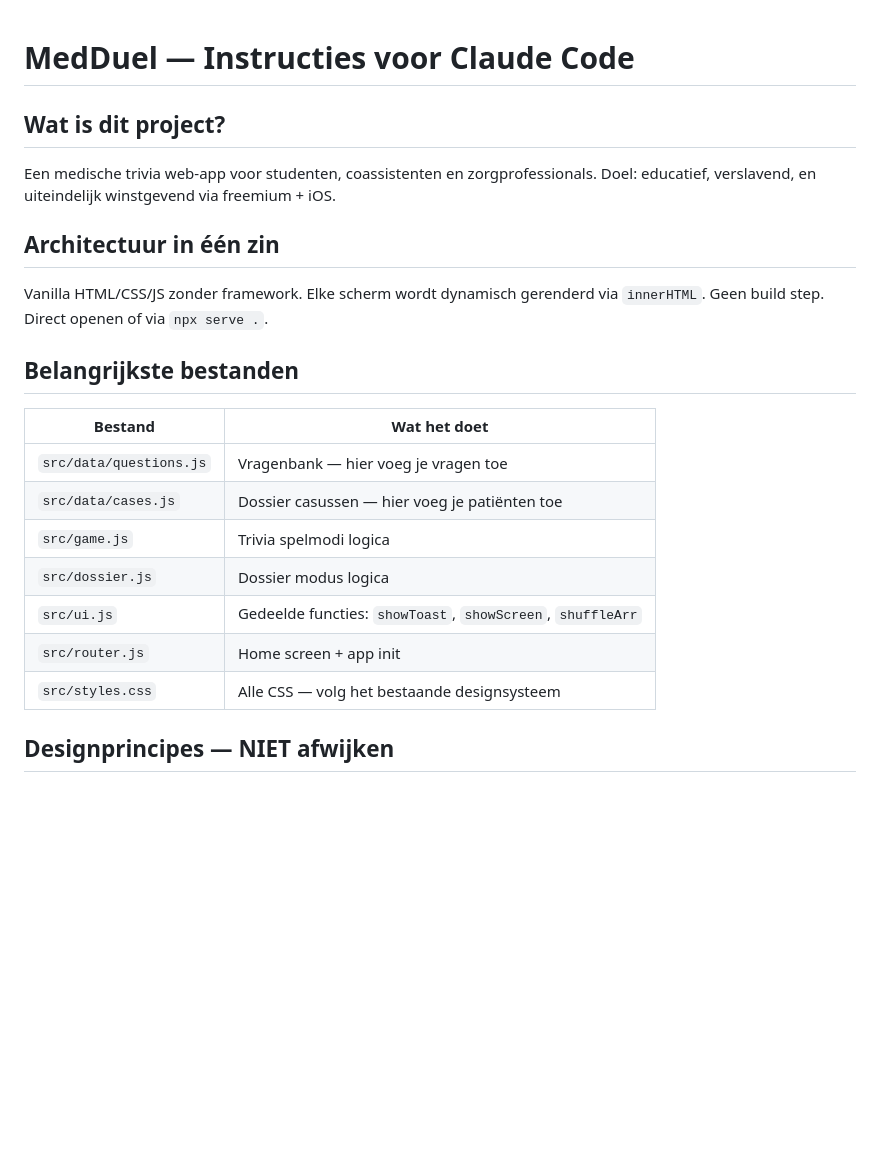
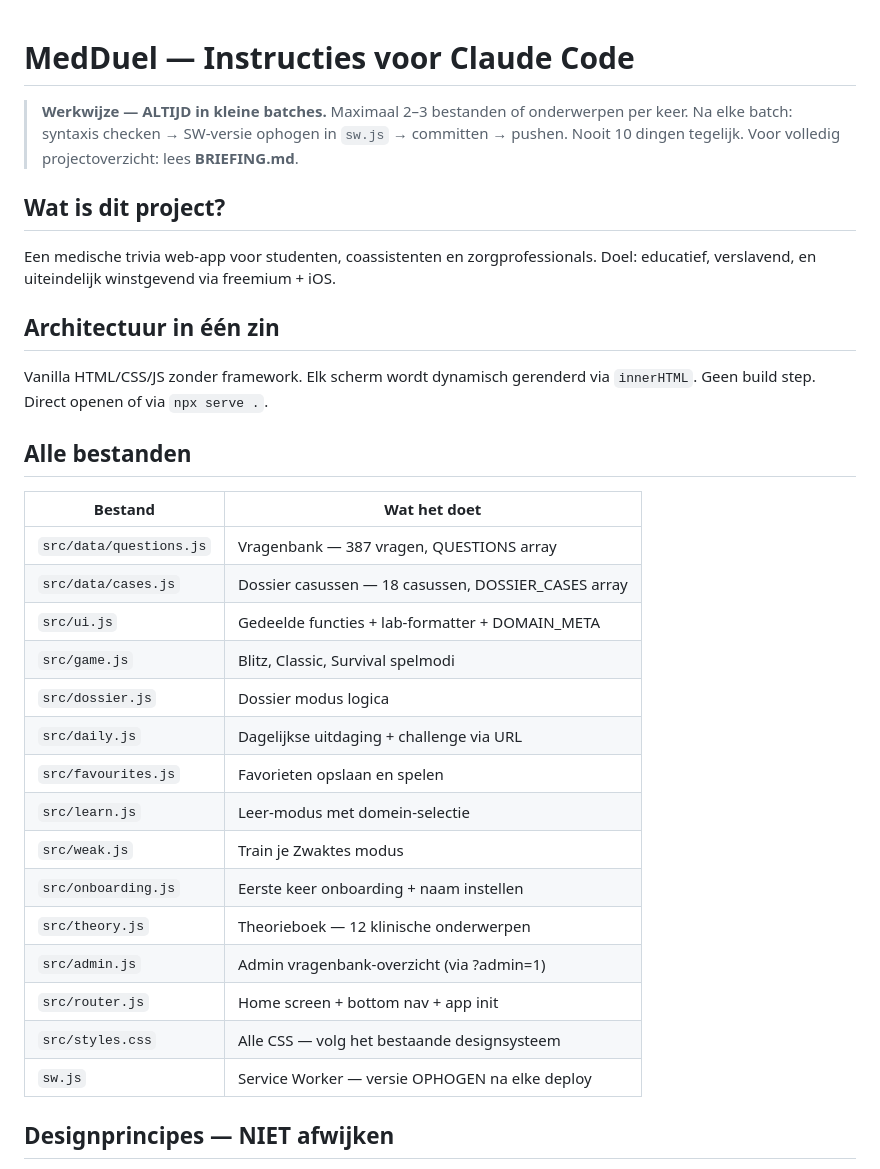
Before and after one commit to EhsanRS/medduel, a Markdown page: CLAUDE.md, the part around one of its changes. GitHub-like rendering; blank space fills up the shorter version.

```diff
--- a/CLAUDE.md
+++ b/CLAUDE.md
@@ -1,4 +1,9 @@
 # MedDuel — Instructies voor Claude Code
+
+> **Werkwijze — ALTIJD in kleine batches.**
+> Maximaal 2–3 bestanden of onderwerpen per keer. Na elke batch:
+> syntaxis checken → SW-versie ophogen in `sw.js` → committen → pushen.
+> Nooit 10 dingen tegelijk. Voor volledig projectoverzicht: lees **BRIEFING.md**.
 
 ## Wat is dit project?
 
@@ -7,20 +12,28 @@ Doel: educatief, verslavend, en uiteindelijk winstgevend via freemium + iOS.
 
 ## Architectuur in één zin
 
-Vanilla HTML/CSS/JS zonder framework. Elke scherm wordt dynamisch gerenderd via `innerHTML`.
+Vanilla HTML/CSS/JS zonder framework. Elk scherm wordt dynamisch gerenderd via `innerHTML`.
 Geen build step. Direct openen of via `npx serve .`.
 
-## Belangrijkste bestanden
+## Alle bestanden
 
 | Bestand | Wat het doet |
 |---------|--------------|
-| `src/data/questions.js` | Vragenbank — hier voeg je vragen toe |
-| `src/data/cases.js` | Dossier casussen — hier voeg je patiënten toe |
-| `src/game.js` | Trivia spelmodi logica |
+| `src/data/questions.js` | Vragenbank — 387 vragen, QUESTIONS array |
+| `src/data/cases.js` | Dossier casussen — 18 casussen, DOSSIER_CASES array |
+| `src/ui.js` | Gedeelde functies + lab-formatter + DOMAIN_META |
+| `src/game.js` | Blitz, Classic, Survival spelmodi |
 | `src/dossier.js` | Dossier modus logica |
-| `src/ui.js` | Gedeelde functies: `showToast`, `showScreen`, `shuffleArr` |
-| `src/router.js` | Home screen + app init |
+| `src/daily.js` | Dagelijkse uitdaging + challenge via URL |
+| `src/favourites.js` | Favorieten opslaan en spelen |
+| `src/learn.js` | Leer-modus met domein-selectie |
+| `src/weak.js` | Train je Zwaktes modus |
+| `src/onboarding.js` | Eerste keer onboarding + naam instellen |
+| `src/theory.js` | Theorieboek — 12 klinische onderwerpen |
+| `src/admin.js` | Admin vragenbank-overzicht (via ?admin=1) |
+| `src/router.js` | Home screen + bottom nav + app init |
 | `src/styles.css` | Alle CSS — volg het bestaande designsysteem |
+| `sw.js` | Service Worker — versie OPHOGEN na elke deploy |
 
 ## Designprincipes — NIET afwijken
 
```
Also changed, not shown: other parts of CLAUDE.md (+34 -32 lines).
